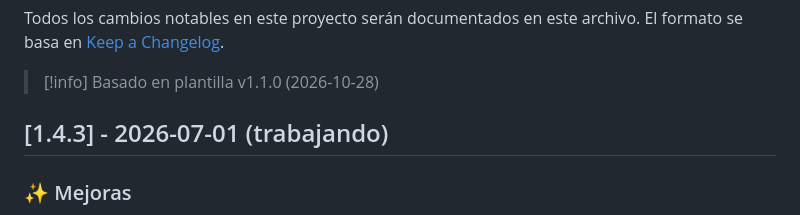
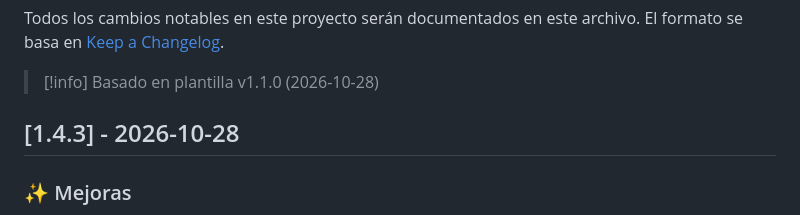
Before and after one commit to PJECZ/pjecz-casiopea-api-oauth2, a Markdown page: CHANGELOG.md, the part around the change. GitHub-like rendering.

Commit message:
deploy v1.4.3

```diff
--- a/CHANGELOG.md
+++ b/CHANGELOG.md
@@ -5,7 +5,7 @@ El formato se basa en [Keep a Changelog](https://keepachangelog.com/es-ES/1.1.0/
 
 >[!info] Basado en plantilla v1.1.0 (2026-10-28)
 
-## [1.4.3] - 2026-07-01 (trabajando)
+## [1.4.3] - 2026-10-28
 
 ### ✨ Mejoras
 
```
